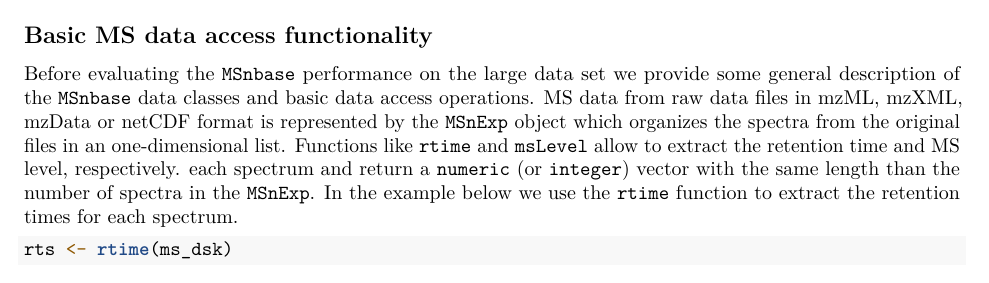
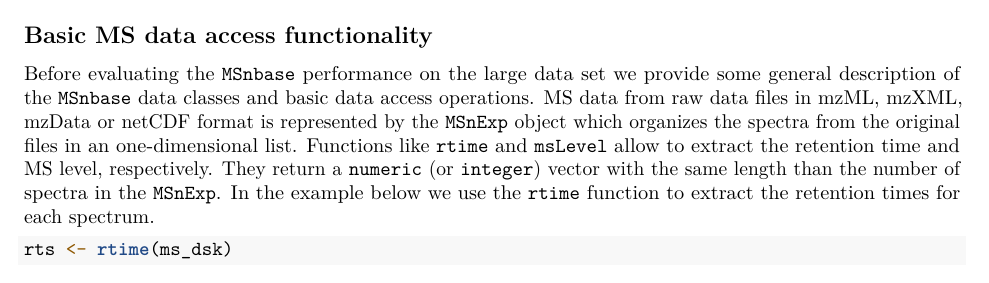
Before and after one commit to lgatto/2020-msnbase-v2, an R Markdown document (large_experiment_processing.Rmd): part of page 2 of 5, cut so that both start at the same text. Rendered offline with R 4.5, knitr and Pandoc, then LaTeX, with nearby package versions; drawn as R Markdown's standard PDF in place of the format the file asks for; some code elsewhere in the file could not run offline.

Commit message:
Update large_experiment_processing.Rmd
Co-authored-by: Sebastian Gibb <mail@sebastiangibb.de>

```diff
--- a/large_experiment_processing.Rmd
+++ b/large_experiment_processing.Rmd
@@ -113,7 +113,7 @@ data access operations. MS data from raw data files in mzML, mzXML, mzData or
 netCDF format is represented by the `MSnExp` object which organizes the spectra
 from the original files in an one-dimensional list. Functions like `rtime` and
 `msLevel` allow to extract the retention time and MS level, respectively.
-each spectrum and return a `numeric` (or `integer`) vector with the same length
+They return a `numeric` (or `integer`) vector with the same length
 than the number of spectra in the `MSnExp`. In the example below we use the
 `rtime` function to extract the retention times for each spectrum.
 
```
